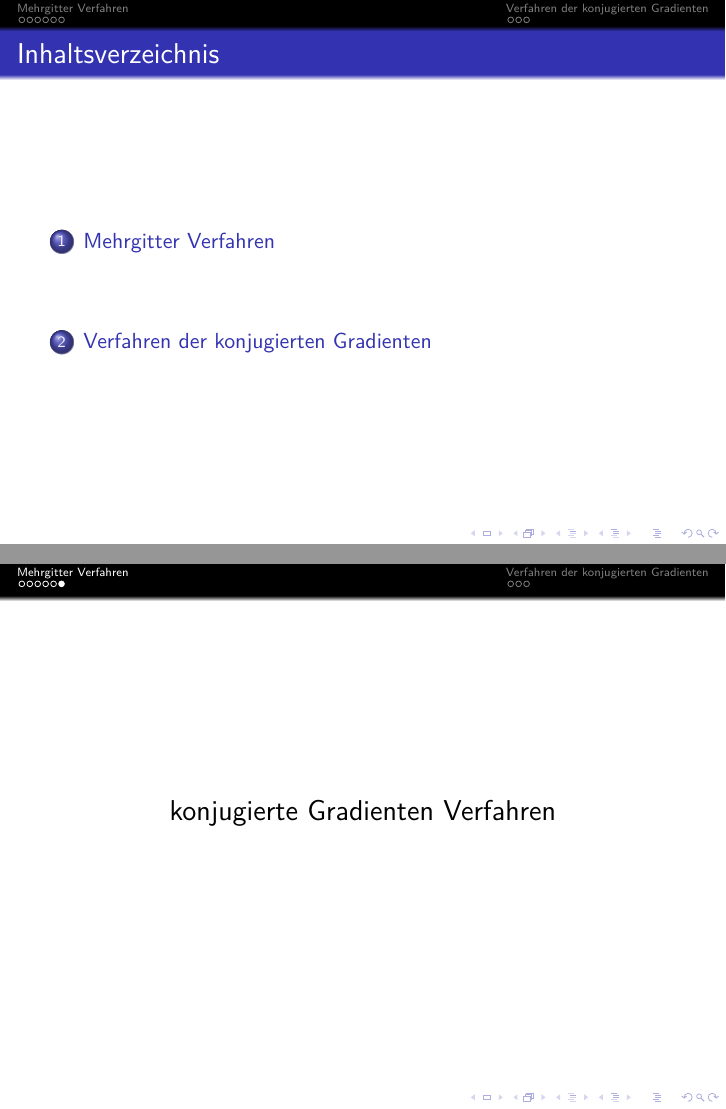
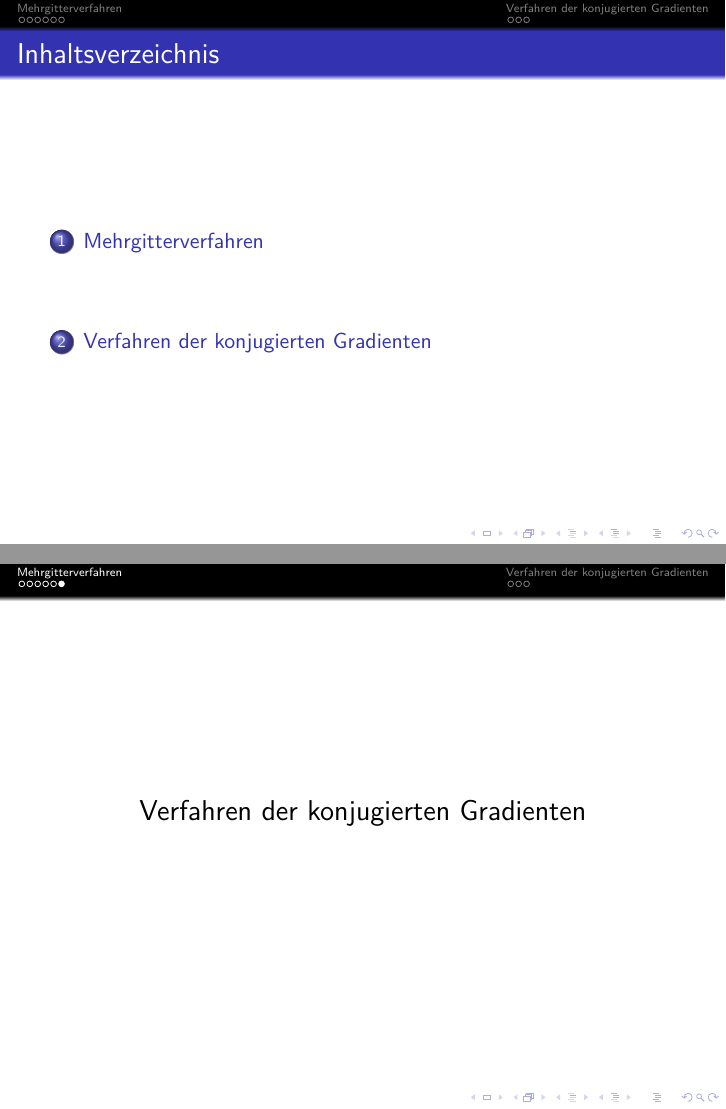
Before and after one commit to schroeji/NumSim, LaTeX slides (Vortrag/Präsentation.tex): pages 2 and 8 of 11, joined at a grey line. Compiled offline with pdfLaTeX.

Commit message:
Überschriften

```diff
--- a/Vortrag/Präsentation.tex
+++ b/Vortrag/Präsentation.tex
@@ -11,7 +11,7 @@
 
 
 
-\title{Mehrgitter und konjugierte Gradienten Verfahren}
+\title{Mehrgitter- und konjugierte Gradienten-Verfahren}
 \author{Juri Schröder, Alexander Schmidt}
 \date{10.02.17}
 
@@ -28,7 +28,7 @@
 \end{frame}
 
 
-\section{Mehrgitter Verfahren}
+\section{Mehrgitterverfahren}
 \begin{frame}
   \frametitle{Mehrgitter}
   \begin{algorithmic}
@@ -86,7 +86,7 @@
 
 \begin{frame}
 \begin{center}
- \Large konjugierte Gradienten Verfahren
+ \Large Verfahren der konjugierten Gradienten
  \end{center}
 \end{frame}
 
```
Also changed, not shown: Vortrag/Präsentation.pdf, 4 other files.
